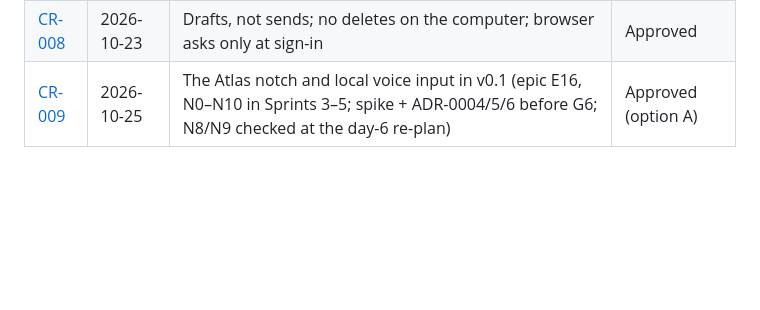
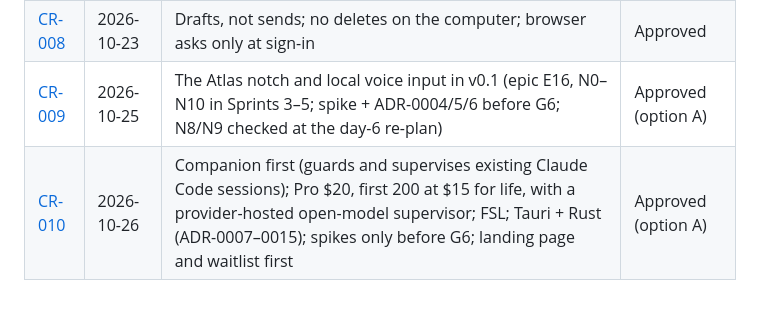
Before and after one commit to Majd-Alhakim/bench, a Markdown page: docs/process/STATUS.md, the part around the change. GitHub-like rendering; blank space fills up the shorter version.

Commit message:
docs(requirements): CR-010 companion first, Pro with a provider-hosted supervisor, FSL
The client confirmed the plan on 2026-10-26: ship the Eucas companion (guards
and supervises the Claude Code sessions people already run) before the full
team app; Claude Code only, Cursor next; Pro $20/month with the first 200
payers at $15 for life; AI supervisor on gpt-oss-120b via a stateless
Cloudflare Worker (rules first, Level 2 only, never approves); FSL licence;
Tauri + Rust stack (ADR-0007 to 0015); a rule library plus prompted rules;
only spikes before Gate 6; landing page and waitlist first.

Records the client's words, affected BRD/PRD/ADR items, impact and the open
questions. Applying it to BRD v1.4 and PRD v0.5 is the next step.

Co-Authored-By: Claude Opus 5.5 <noreply@anthropic.com>

```diff
--- a/docs/process/STATUS.md
+++ b/docs/process/STATUS.md
@@ -48,3 +48,4 @@ Product model · auth (ADR-0002) · **Electron accepted (ADR-0001)** · repo con
 | [CR-007](../requirements/change-requests/CR-007.md) | 2026-10-23 | Only what matters needs you; merge and commit are automatic (send part replaced by CR-008) | Approved |
 | [CR-008](../requirements/change-requests/CR-008.md) | 2026-10-23 | Drafts, not sends; no deletes on the computer; browser asks only at sign-in | Approved |
 | [CR-009](../requirements/change-requests/CR-009.md) | 2026-10-25 | The Atlas notch and local voice input in v0.1 (epic E16, N0–N10 in Sprints 3–5; spike + ADR-0004/5/6 before G6; N8/N9 checked at the day-6 re-plan) | Approved (option A) |
+| [CR-010](../requirements/change-requests/CR-010.md) | 2026-10-26 | Companion first (guards and supervises existing Claude Code sessions); Pro $20, first 200 at $15 for life, with a provider-hosted open-model supervisor; FSL; Tauri + Rust (ADR-0007–0015); spikes only before G6; landing page and waitlist first | Approved (option A) |
```
Also changed, not shown: 1 other file.
